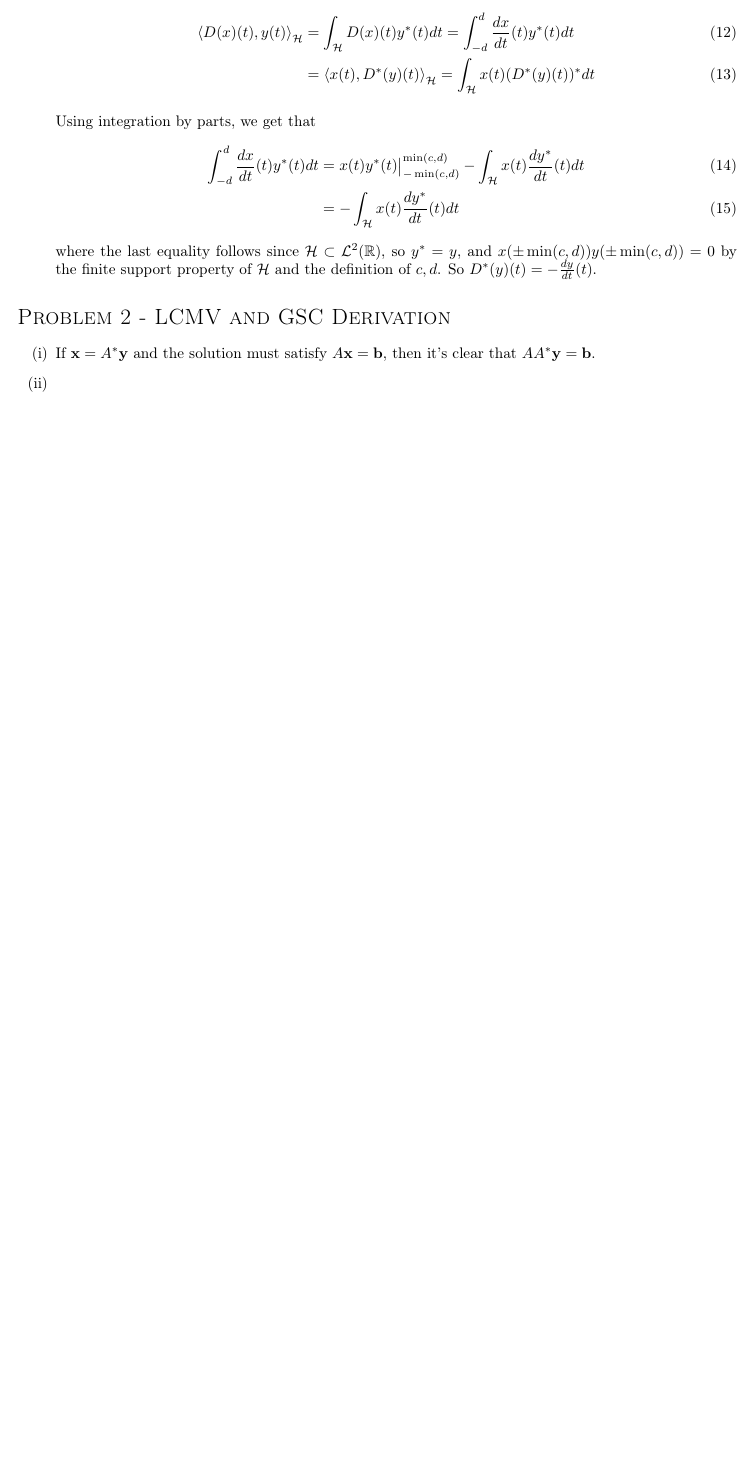
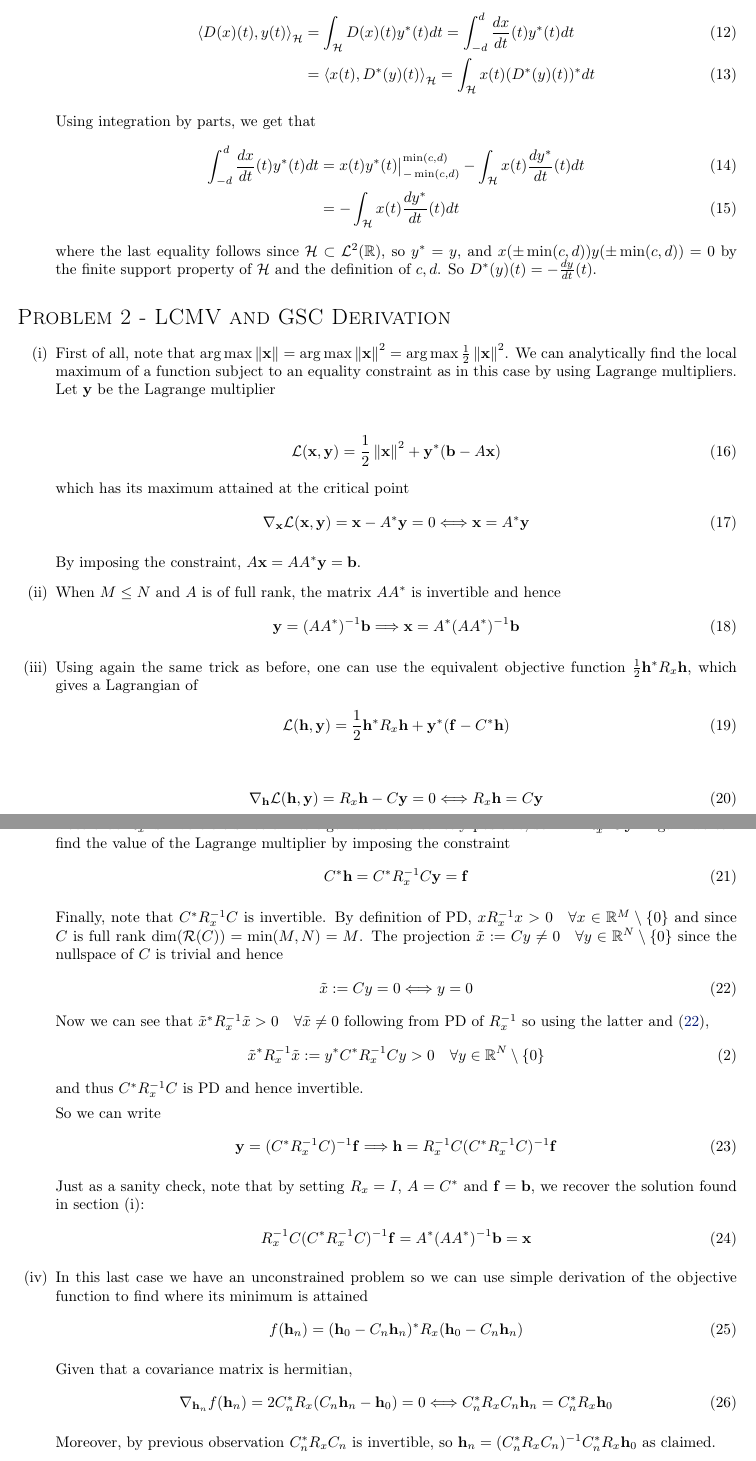
Before and after one commit to Barbany/SP-epfl, a LaTeX problem sheet (homework/hw2/report.tex): part of page 2 of 2 before the commit and two parts of pages 2 and 3 of 3 after it, the two joined at a grey line, cut so that both start at the same text, the shorter picture padded with empty space. Compiled offline with pdfLaTeX.

Commit message:
Finished report

```diff
--- a/homework/hw2/report.tex
+++ b/homework/hw2/report.tex
@@ -68,22 +68,79 @@
         \begin{align}
-            \lin{D(x)(t),y(t)}_{\mathcal{H}} &= \int_{\mathcal{H}} D(x)(t)y^*(t) dt = \int_{-d }^{d} \frac{dx}{dt}(t) y^*(t) dt \\
-            &= \lin{x(t),D^*(y)(t)}_{\mathcal{H}} = \int_{\mathcal{H}} x(t) (D^*(y)(t))^* dt
+            \lin{D(x)(t),y(t)}_{\cH} &= \int_{\cH} D(x)(t)y^*(t) dt = \int_{-d }^{d} \frac{dx}{dt}(t) y^*(t) dt \\
+            &= \lin{x(t),D^*(y)(t)}_{\cH} = \int_{\cH} x(t) (D^*(y)(t))^* dt
         \end{align}
 
         Using integration by parts, we get that
         \begin{align}
-            \int_{-d }^{d} \frac{dx}{dt}(t) y^*(t) dt &=  x(t) y^*(t) \big\rvert_{-\min(c,d)}^{\min(c,d)} -  \int_{\mathcal{H}} x(t) \frac{dy^*}{dt}(t) dt \\
-            &= -  \int_{\mathcal{H}} x(t) \frac{dy^*}{dt}(t) dt
+            \int_{-d }^{d} \frac{dx}{dt}(t) y^*(t) dt &=  x(t) y^*(t) \big\rvert_{-\min(c,d)}^{\min(c,d)} -  \int_{\cH} x(t) \frac{dy^*}{dt}(t) dt \\
+            &= -  \int_{\cH} x(t) \frac{dy^*}{dt}(t) dt
         \end{align}
-        where the last equality follows since $\mathcal{H}\subset \mathcal{L}^2(\mathbb{R})$, so $y^* = y$, and $x(\pm \min(c,d))y(\pm \min(c,d))=0$ by the finite support property of $\mathcal{H}$ and the definition of $c,d$. So $D^*(y)(t)=-\frac{dy}{dt}(t)$.
+        where the last equality follows since $\cH\subset \cL^2(\mathbb{R})$, so $y^* = y$, and $x(\pm \min(c,d))y(\pm \min(c,d))=0$ by the finite support property of $\cH$ and the definition of $c,d$. So $D^*(y)(t)=-\frac{dy}{dt}(t)$.
 
     \end{enumerate}
 
     \problem{LCMV and GSC Derivation}
     \begin{enumerate}[label=(\roman*)]
-        \item If $\xx=A^* \yy$ and the solution must satisfy $A\xx= \bb$, then it's clear that $AA^* \yy = \bb$.
-        \item
-        \item
-        \item
+        \item First of all, note that $\argmax \norm{\xx}=\argmax \norm{\xx}^2 = \argmax \frac{1}{2}\norm{\xx}^2$. We can analytically find the local maximum of a function subject to an equality constraint as in this case by using Lagrange multipliers. Let $\yy$ be the Lagrange multiplier
+
+        \begin{align}
+            \cL (\xx, \yy) = \frac{1}{2}\norm{\xx}^2 + \yy^* (\bb - A \xx)
+        \end{align}
+        which has its maximum attained at the critical point
+        \begin{align}
+            \nabla_\xx \cL(\xx, \yy) = \xx - A^* \yy = 0 \Longleftrightarrow \xx = A^* \yy
+        \end{align}
+
+        By imposing the constraint, $A\xx= A A^* \yy= \bb$.
+        \item When $M \leq N$ and $A$ is of full rank, the matrix $A A^*$ is invertible and hence
+        \begin{align}
+            \yy = (A A^*)^{-1} \bb \Longrightarrow \xx = A^* (A A^*)^{-1} \bb
+        \end{align}
+        \item Using again the same trick as before, one can use the equivalent objective function $\frac{1}{2}\hh^* R_x \hh$, which gives a Lagrangian of
+        \begin{align}
+             \cL (\hh, \yy) = \frac{1}{2}\hh^* R_x \hh + \yy^* (\ff - C^* \hh)
+        \end{align}
+
+        \begin{align}
+            \nabla_\hh \cL(\hh, \yy) = R_x \hh - C \yy = 0 \Longleftrightarrow R_x \hh = C \yy
+        \end{align}
+
+        Note that $R_x$ is invertible since all its eigenvalues are strictly positive, so $\hh = R_x^{-1} C \yy$. Again we can find the value of the Lagrange multiplier by imposing the constraint
+        \begin{align}
+            C^* \hh = C^* R_x^{-1} C \yy = \ff
+        \end{align}
+
+        Finally, note that $C^* R_x^{-1} C$ is invertible. By definition of PD, $x R_x^{-1} x > 0\quad \forall x \in \mathbb{R}^M \setminus \{0\}$ and since $C$ is full rank $\dim (\mathcal{R}(C)) = \min(M,N)= M$. The projection $\tilde{x} := C y \neq 0\quad \forall y \in \mathbb{R}^N \setminus \{0\}$ since the nullspace of $C$ is trivial and hence
+        \begin{align}
+        \tilde{x}  := C y = 0 \Longleftrightarrow y = 0 \label{eq:1}
+        \end{align}
+        Now we can see that $\tilde{x}^* R_x^{-1} \tilde{x} > 0\quad \forall \tilde{x} \neq 0$ following from PD of $R_x^{-1}$ so using the latter and \eqref{eq:1},
+        \begin{align}
+        \tilde{x}^* R_x^{-1} \tilde{x} := y^* C^* R_x^{-1} C y > 0\quad \forall y \in \mathbb{R}^N \setminus \{0\} \tag{2}
+        \end{align}
+        and thus $C^* R_x^{-1} C$ is PD and hence invertible.
+
+        % This is easier to see when analysing the eigenvalue decomposition of $R_x$. Given that the covariance matrix is hermitian, it can be written as $R_x = U \Lambda U^*$, where $U$ is a unitary matrix and $\Lambda = \text{diag}(\lambda_1,\dots, \lambda_n)$ is a diagonal matrix. Given that $R_x$ is also positive definite, $R_x^{-1} = U \Lambda^{-1} U^*$ is also positive definite and hence invertible since $\Lambda^{-1} = (\lambda_1^{-1},\dots, \lambda_n^{-1})$ and $\lambda_i > 0 \Longrightarrow \lambda_i^{-1} > 0$. The matrix $U$ defines an orthonormal basis, and given that $C$ is full rank.
+
+        So we can write
+        \begin{align}
+            \yy = (C^* R_x^{-1} C)^{-1} \ff \Longrightarrow \hh = R_x^{-1} C (C^* R_x^{-1} C)^{-1} \ff
+        \end{align}
+
+        Just as a sanity check, note that by setting $R_x = I$, $A = C^*$ and $\ff = \bb$, we recover the solution found in section (i):
+        \begin{align}
+            R_x^{-1} C (C^* R_x^{-1} C)^{-1} \ff = A^* (A A^*)^{-1} \bb = \xx
+        \end{align}
+        \item In this last case we have an unconstrained problem so we can use simple derivation of the objective function to find where its minimum is attained
+        \begin{align}
+            f(\hh_n) = (\hh_0 - C_n \hh_n )^* R_x (\hh_0 - C_n \hh_n )
+        \end{align}
+
+        Given that a covariance matrix is hermitian,
+        \begin{align}
+            \nabla_{\hh_n} f(\hh_n) = 2 C_n^* R_x (C_n \hh_n - \hh_0) = 0 \Longleftrightarrow C_n^* R_x C_n \hh_n =  C_n^* R_x \hh_0
+        \end{align}
+
+        Moreover, by previous observation $C_n^* R_x C_n$ is invertible, so $\hh_n = (C_n^* R_x C_n)^{-1} C_n^* R_x \hh_0$ as claimed.
     \end{enumerate}
 \end{document}
```
Also changed, not shown: homework/hw2/report.tex (12 more changed lines).
